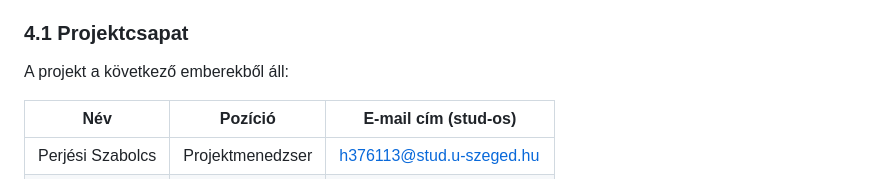
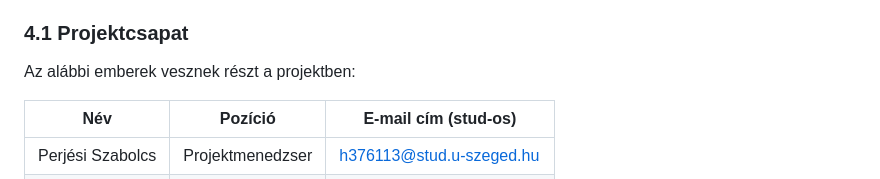
Before and after one commit to peszabolcs/ByteBites-projekt, a Markdown page: README.md, the part around the change. GitHub-like rendering.

```diff
--- a/README.md
+++ b/README.md
@@ -47,7 +47,7 @@ A projekt megrendelője Dr. Kertész Attila. Az Étel projektet a projektcsapat
 
 ### 4.1 Projektcsapat
 
-A projekt a következő emberekből áll:
+Az alábbi emberek vesznek részt a projektben:
 
 | Név              | Pozíció          | E-mail cím (stud-os)     |
 | ---------------- | ---------------- | ------------------------ |
```
